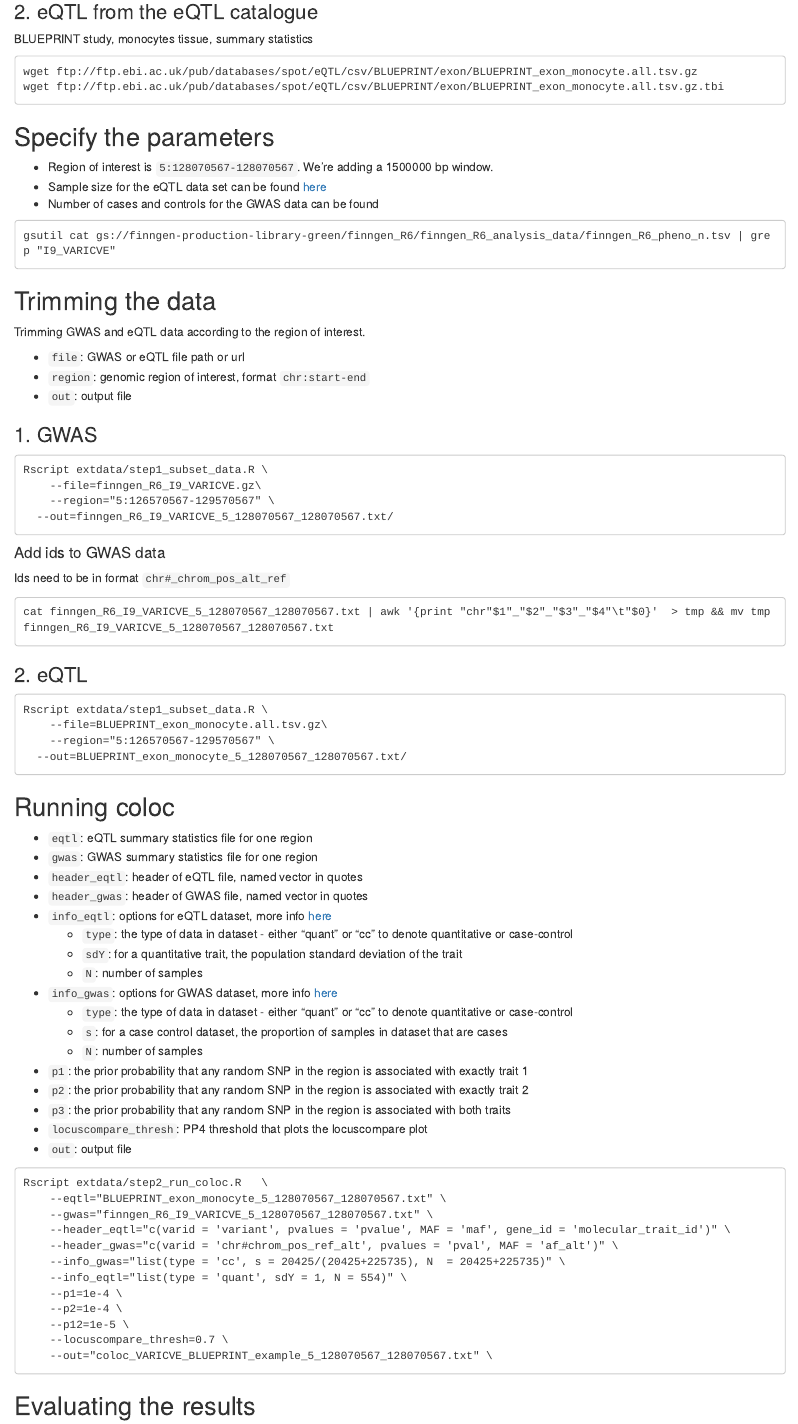
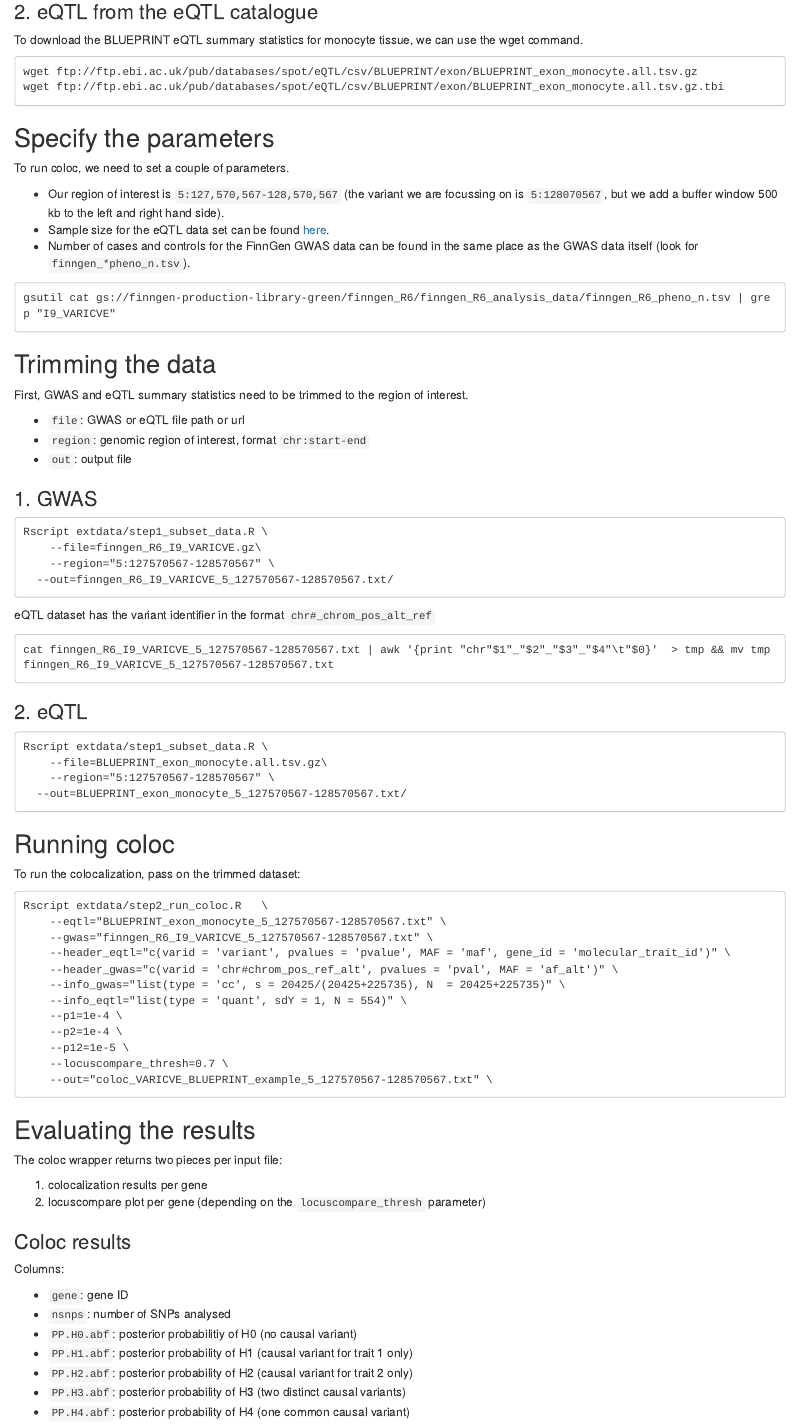
Before and after one commit to EmiliaVartiainen/coloc-wrapper, an R Markdown document (coloc_example.Rmd): the page in a window 1100 px wide, from 470 px down before the commit and from 540 px down after it, so that both start at the same text. Rendered offline with R 4.5, knitr and Pandoc, with nearby package versions; some code elsewhere in the file could not run offline.

Commit message:
corrections

````diff
--- a/coloc_example.Rmd
+++ b/coloc_example.Rmd
@@ -24,21 +31,26 @@
 
 ### 2. eQTL from the eQTL catalogue
-BLUEPRINT study, monocytes tissue, summary statistics
+
+To download the BLUEPRINT eQTL summary statistics for monocyte tissue, we can use the wget command.
+
 ```
 wget ftp://ftp.ebi.ac.uk/pub/databases/spot/eQTL/csv/BLUEPRINT/exon/BLUEPRINT_exon_monocyte.all.tsv.gz
 wget ftp://ftp.ebi.ac.uk/pub/databases/spot/eQTL/csv/BLUEPRINT/exon/BLUEPRINT_exon_monocyte.all.tsv.gz.tbi
 ```
 
 ## Specify the parameters
-- Region of interest is `5:128070567-128070567`. We're adding a 1500000 bp window.
-- Sample size for the eQTL data set can be found [here](https://www.ebi.ac.uk/eqtl/Studies/)
-- Number of cases and controls for the GWAS data can be found
+To run coloc, we need to set a couple of parameters.
+
+- Our region of interest is `5:127,570,567-128,570,567` (the variant we are focussing on is `5:128070567`, but we add a buffer window 500 kb to the left and right hand side).
+- Sample size for the eQTL data set can be found [here](https://www.ebi.ac.uk/eqtl/Studies/).
+- Number of cases and controls for the FinnGen GWAS data can be found in the same place as the GWAS data itself (look for `finngen_*pheno_n.tsv`).
+
 ```
 gsutil cat gs://finngen-production-library-green/finngen_R6/finngen_R6_analysis_data/finngen_R6_pheno_n.tsv | grep "I9_VARICVE"
 ```
 
 ## Trimming the data
-Trimming GWAS and eQTL data according to the region of interest.
+First, GWAS and eQTL summary statistics need to be trimmed to the region of interest.
 
 - `file`: GWAS or eQTL file path or url
 - `region`: genomic region of interest, format `chr:start-end`
@@ -48,48 +60,33 @@
 ```
 Rscript extdata/step1_subset_data.R	\
 	--file=finngen_R6_I9_VARICVE.gz\
-	--region="5:126570567-129570567" \
-  --out=finngen_R6_I9_VARICVE_5_128070567_128070567.txt/
+	--region="5:127570567-128570567" \
+  --out=finngen_R6_I9_VARICVE_5_127570567-128570567.txt/
 ```
 
-#### Add ids to GWAS data
-Ids need to be in format `chr#_chrom_pos_alt_ref`
+eQTL dataset has the variant identifier in the format `chr#_chrom_pos_alt_ref`
+
 ```
-cat finngen_R6_I9_VARICVE_5_128070567_128070567.txt | awk '{print "chr"$1"_"$2"_"$3"_"$4"\t"$0}'  > tmp && mv tmp finngen_R6_I9_VARICVE_5_128070567_128070567.txt
+cat finngen_R6_I9_VARICVE_5_127570567-128570567.txt | awk '{print "chr"$1"_"$2"_"$3"_"$4"\t"$0}'  > tmp && mv tmp finngen_R6_I9_VARICVE_5_127570567-128570567.txt
 ```
 
 ### 2. eQTL
 ```
 Rscript extdata/step1_subset_data.R	\
 	--file=BLUEPRINT_exon_monocyte.all.tsv.gz\
-	--region="5:126570567-129570567" \
-  --out=BLUEPRINT_exon_monocyte_5_128070567_128070567.txt/
+	--region="5:127570567-128570567" \
+  --out=BLUEPRINT_exon_monocyte_5_127570567-128570567.txt/
 ```
+
 
 ## Running coloc
 
-- `eqtl`: eQTL summary statistics file for one region
-- `gwas`: GWAS summary statistics file for one region
-- `header_eqtl`: header of eQTL file, named vector in quotes
-- `header_gwas`: header of GWAS file, named vector in quotes
-- `info_eqtl`: options for eQTL dataset, more info [here](https://www.rdocumentation.org/packages/coloc/versions/3.2-1/topics/coloc.abf)
-  - `type`: the type of data in dataset - either "quant" or "cc" to denote quantitative or case-control
-  - `sdY`: for a quantitative trait, the population standard deviation of the trait
-  - `N`: number of samples
-- `info_gwas`: options for GWAS dataset, more info [here](https://www.rdocumentation.org/packages/coloc/versions/3.2-1/topics/coloc.abf)
-  - `type`: the type of data in dataset - either "quant" or "cc" to denote quantitative or case-control
-  - `s`: for a case control dataset, the proportion of samples in dataset that are cases
-  - `N`: number of samples
-- `p1`: the prior probability that any random SNP in the region is associated with exactly trait 1
-- `p2`: the prior probability that any random SNP in the region is associated with exactly trait 2
-- `p3`: the prior probability that any random SNP in the region is associated with both traits
-- `locuscompare_thresh`: PP4 threshold that plots the locuscompare plot
-- `out`: output file
+To run the colocalization, pass on the trimmed dataset:
 
 ```
 Rscript extdata/step2_run_coloc.R	\
-	--eqtl="BLUEPRINT_exon_monocyte_5_128070567_128070567.txt" \
-	--gwas="finngen_R6_I9_VARICVE_5_128070567_128070567.txt" \
+	--eqtl="BLUEPRINT_exon_monocyte_5_127570567-128570567.txt" \
+	--gwas="finngen_R6_I9_VARICVE_5_127570567-128570567.txt" \
 	--header_eqtl="c(varid = 'variant', pvalues = 'pvalue', MAF = 'maf', gene_id = 'molecular_trait_id')" \
 	--header_gwas="c(varid = 'chr#chrom_pos_ref_alt', pvalues = 'pval', MAF = 'af_alt')" \
 	--info_gwas="list(type = 'cc', s = 20425/(20425+225735), N  = 20425+225735)" \
@@ -98,10 +95,16 @@
 	--p2=1e-4 \
 	--p12=1e-5 \
 	--locuscompare_thresh=0.7 \
-	--out="coloc_VARICVE_BLUEPRINT_example_5_128070567_128070567.txt" \
+	--out="coloc_VARICVE_BLUEPRINT_example_5_127570567-128570567.txt" \
 ```
 
 ## Evaluating the results
+
+The coloc wrapper returns two pieces per input file:
+
+1. colocalization results per gene
+2. locuscompare plot per gene (depending on the `locuscompare_thresh` parameter)
+
 ### Coloc results
 Columns:
 
````
Also changed, not shown: coloc_example.Rmd (27 more changed lines).
